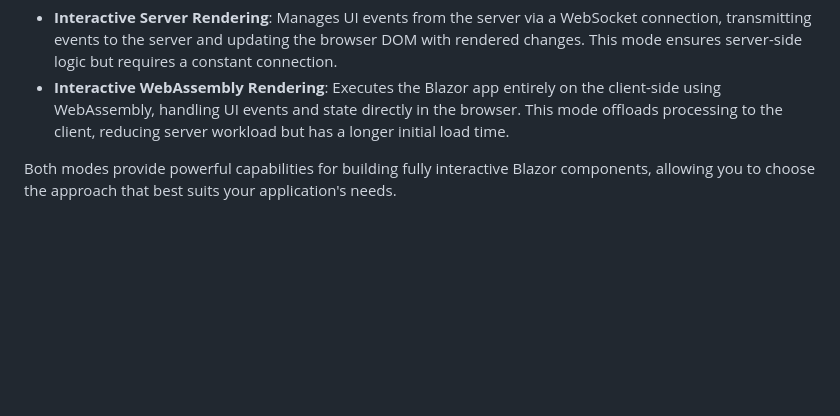
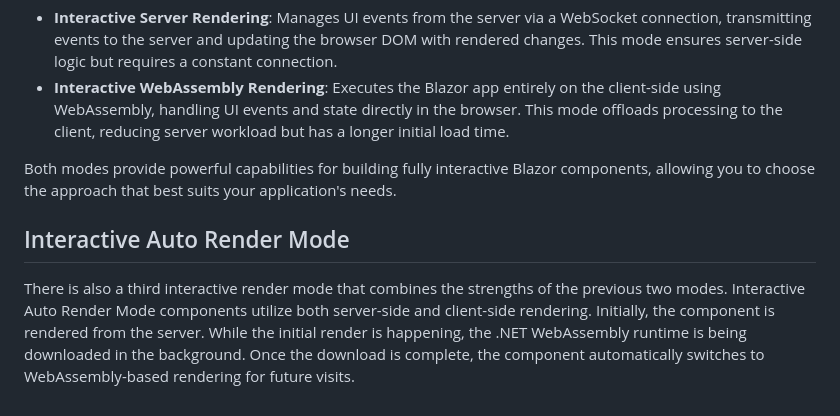
Before and after one commit to MenaTalhHossamAlden/Blazor-Fundamentals-Tutorial-Learn-Blazor-Step-by-Step, a Markdown page: README.md, the part around the change. GitHub-like rendering; blank space fills up the shorter version.

```diff
--- a/README.md
+++ b/README.md
@@ -125,3 +125,7 @@ Blazor offers two primary interactive render modes to handle UI events and appli
 - **Interactive WebAssembly Rendering**: Executes the Blazor app entirely on the client-side using WebAssembly, handling UI events and state directly in the browser. This mode offloads processing to the client, reducing server workload but has a longer initial load time.
 
 Both modes provide powerful capabilities for building fully interactive Blazor components, allowing you to choose the approach that best suits your application's needs.
+
+## Interactive Auto Render Mode
+
+There is also a third interactive render mode that combines the strengths of the previous two modes. Interactive Auto Render Mode components utilize both server-side and client-side rendering. Initially, the component is rendered from the server. While the initial render is happening, the .NET WebAssembly runtime is being downloaded in the background. Once the download is complete, the component automatically switches to WebAssembly-based rendering for future visits.
```
